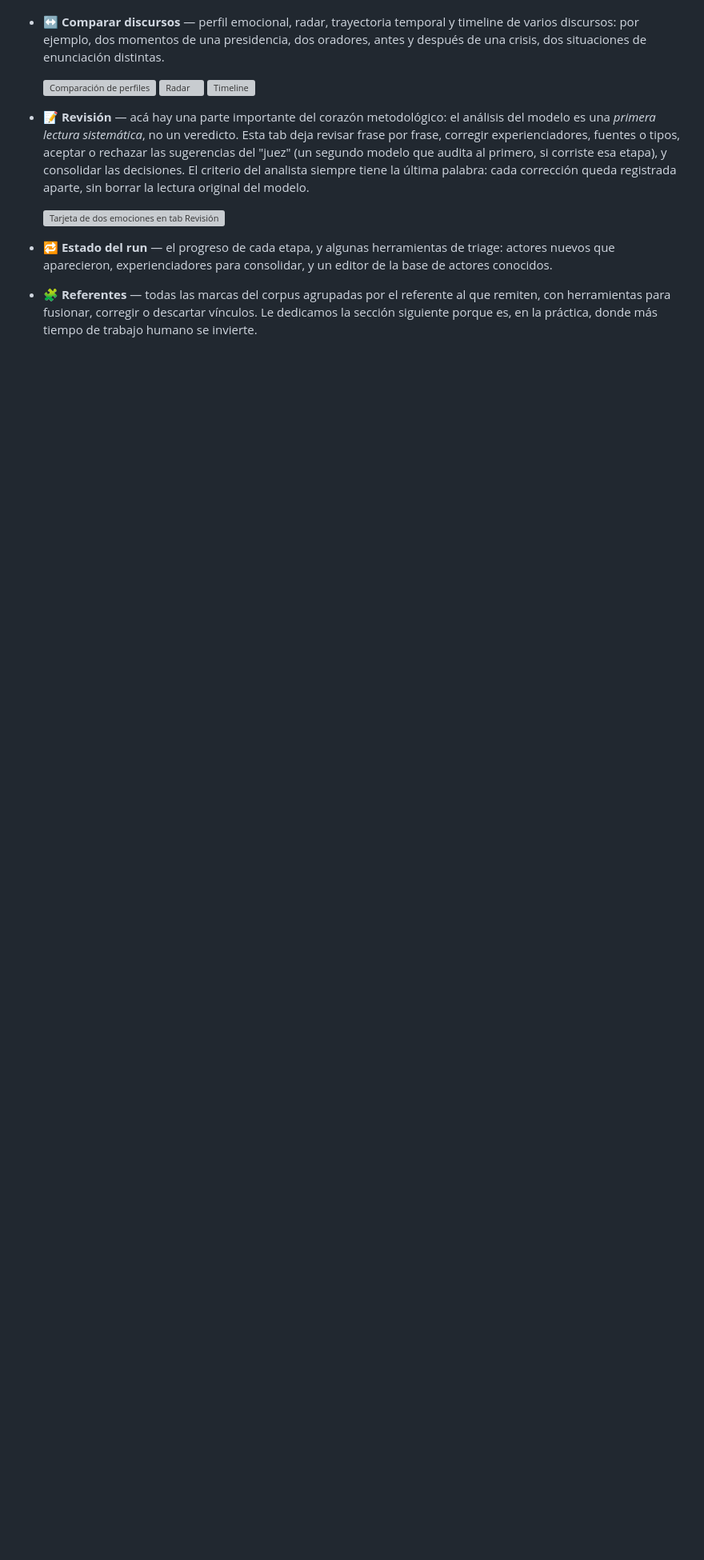
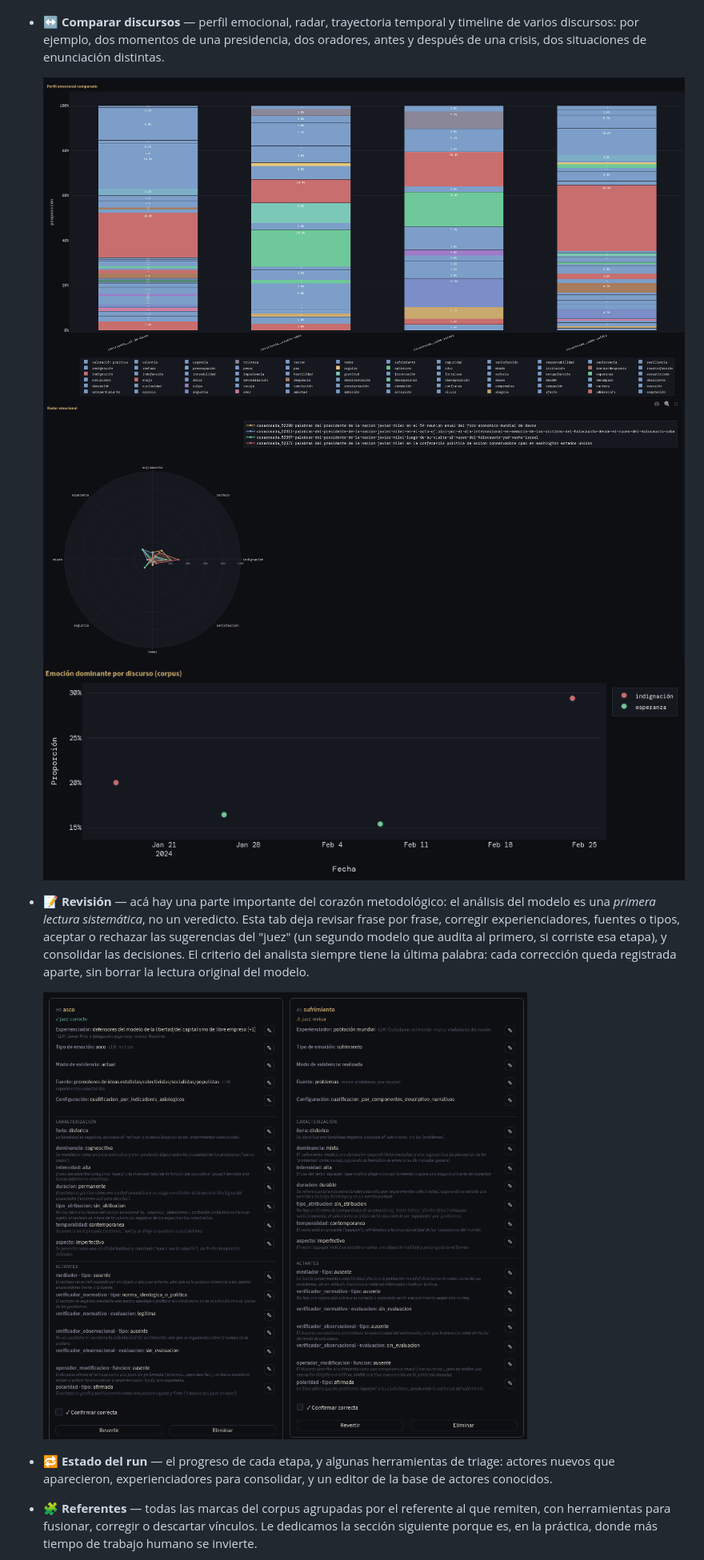
Before and after one commit to alexdcolman/EmoParse, a Markdown page: tutorial/tutorial_discurso_presidencial.md, the part around one of its changes. Shown at 80% size. Rendered like a GitHub page; blank space fills up the shorter version; grey boxes are pictures that could not be loaded.

Commit message:
screenshots

```diff
--- a/tutorial/tutorial_discurso_presidencial.md
+++ b/tutorial/tutorial_discurso_presidencial.md
@@ -148,13 +148,13 @@ Se abre el dashboard en tu navegador, con una tab por cada clase de exploración
 
 - **↔ Comparar discursos** — perfil emocional, radar, trayectoria temporal y timeline de varios discursos: por ejemplo, dos momentos de una presidencia, dos oradores, antes y después de una crisis, dos situaciones de enunciación distintas.
 
-  ![Comparación de perfiles](https://github.com/alexdcolman/EmoParse/tree/main/tutorial/screenshots/8.png)
-  ![Radar](https://github.com/alexdcolman/EmoParse/tree/main/tutorial/screenshots/9.png)
-  ![Timeline](https://github.com/alexdcolman/EmoParse/tree/main/tutorial/screenshots/10.png)
+  ![Comparación de perfiles](screenshots/8.png)
+  ![Radar](screenshots/9.png)
+  ![Timeline](screenshots/10.png)
 
 - **📝 Revisión** — acá hay una parte importante del corazón metodológico: el análisis del modelo es una *primera lectura sistemática*, no un veredicto. Esta tab deja revisar frase por frase, corregir experienciadores, fuentes o tipos, aceptar o rechazar las sugerencias del "juez" (un segundo modelo que audita al primero, si corriste esa etapa), y consolidar las decisiones. El criterio del analista siempre tiene la última palabra: cada corrección queda registrada aparte, sin borrar la lectura original del modelo.
 
-  ![Tarjeta de dos emociones en tab Revisión](https://github.com/alexdcolman/EmoParse/tree/main/tutorial/screenshots/11.png)
+  ![Tarjeta de dos emociones en tab Revisión](screenshots/11.png)
 
 - **🔁 Estado del run** — el progreso de cada etapa, y algunas herramientas de triage: actores nuevos que aparecieron, experienciadores para consolidar, y un editor de la base de actores conocidos.
 
```
Also changed, not shown: other parts of tutorial/tutorial_discurso_presidencial.md (+8 -8 lines).
